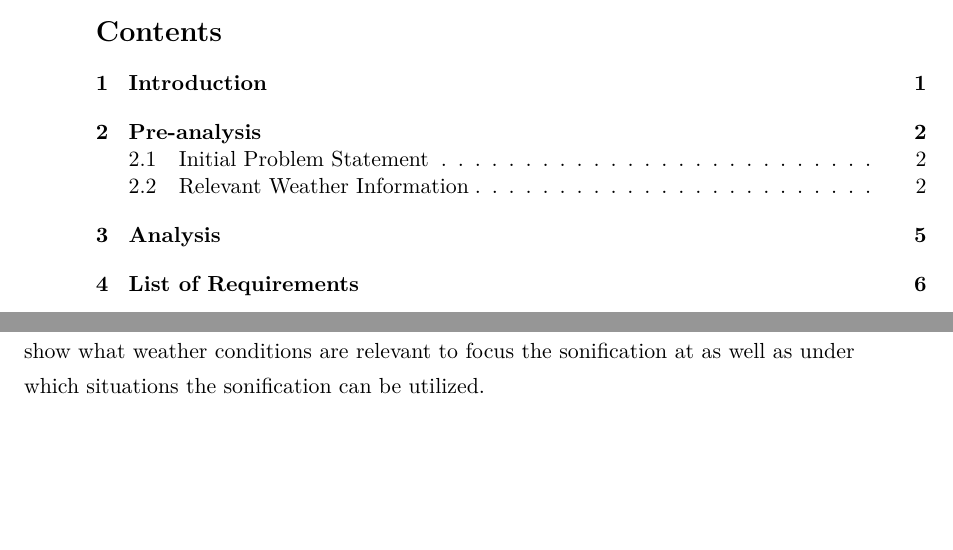
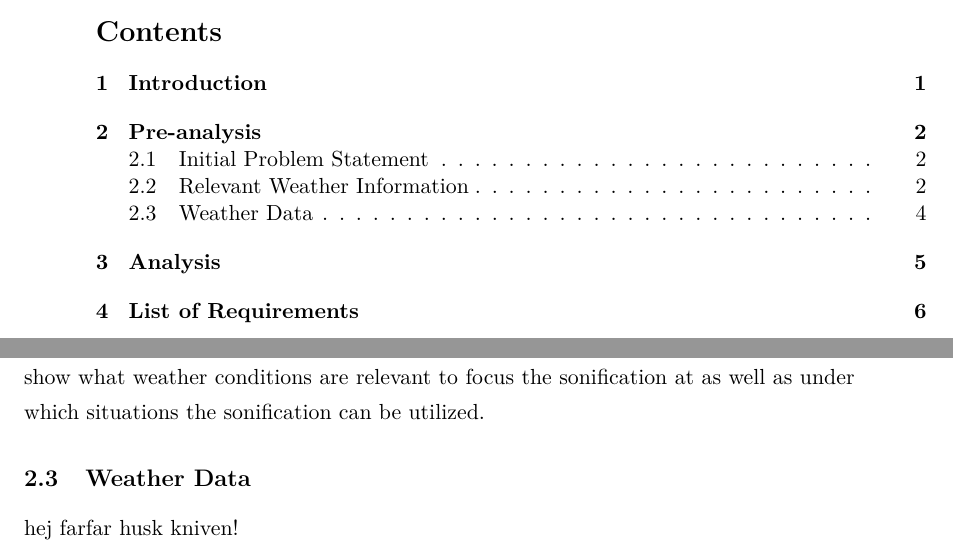
Before and after one commit to Borisln90/med4Report, a LaTeX document (main.tex, which reads chapters/pre-analysis/weatherData.tex): two parts of pages 3 and 7 of 17, joined at a grey line, cut so that both start at the same text, the shorter picture padded with empty space. Compiled offline with pdfLaTeX.

Commit message:
made headline weather data in pre-analysis

```diff
--- /dev/null
+++ b/chapters/pre-analysis/weatherData.tex
@@ -0,0 +1,3 @@
+\subsection{Weather Data}
+
+hej farfar husk kniven!
--- a/main.tex
+++ b/main.tex
@@ -22,7 +22,7 @@
 \usepackage{graphicx}
 \usepackage{csquotes}
 \usepackage{appendix}
-\usepackage[backend=biber, style=ieee]{biblatex}
+\usepackage[backend=biber, style=apa, sorting=nyt]{biblatex}
 \usepackage{algorithm}
 \usepackage{algorithmic}
 \usepackage{subfigure}
@@ -58,9 +58,7 @@
 		captionpos=b
 }
 
-% Used by biblatex in apa mode
-%\DeclareLanguageMapping{english}{english-apa}
-
+\DeclareLanguageMapping{english}{english-apa}
 \graphicspath{{images/}}
 \addbibresource{bib.bib}
 
```
Also changed, not shown: chapters/pre_analysis.tex (+1 -0 lines).
